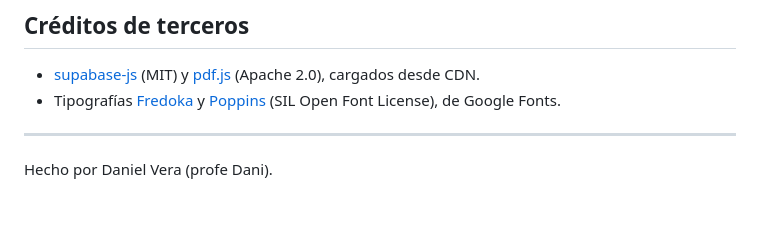
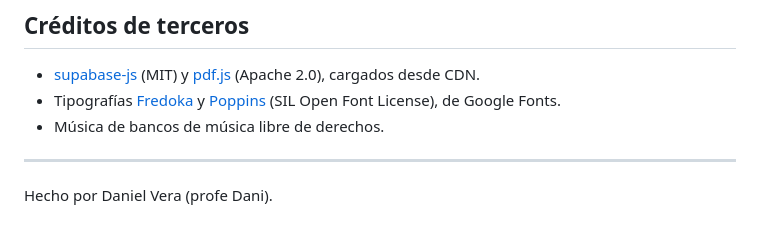
Before and after one commit to voodatari/multiplierquiz, a Markdown page: README.md, the part around the change. Drawn GitHub-style.

Commit message:
Documentación: créditos de la música
Co-Authored-By: Claude Opus 5.5 <noreply@anthropic.com>

```diff
--- a/README.md
+++ b/README.md
@@ -58,6 +58,7 @@ Hay que servir la carpeta con un servidor web; abrir `index.html` con doble clic
 
 - [supabase-js](https://github.com/supabase/supabase-js) (MIT) y [pdf.js](https://github.com/mozilla/pdf.js) (Apache 2.0), cargados desde CDN.
 - Tipografías [Fredoka](https://fonts.google.com/specimen/Fredoka) y [Poppins](https://fonts.google.com/specimen/Poppins) (SIL Open Font License), de Google Fonts.
+- Música de bancos de música libre de derechos.
 
 ---
 
```
